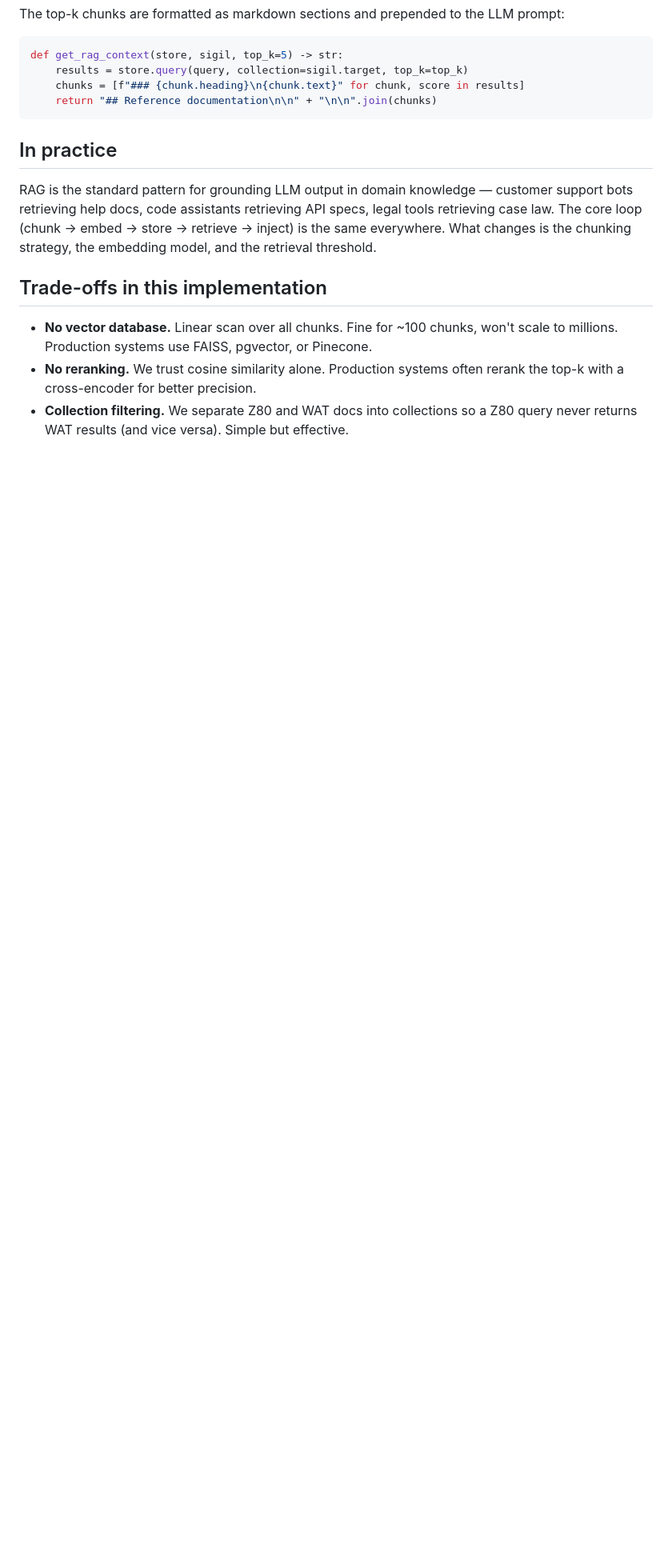
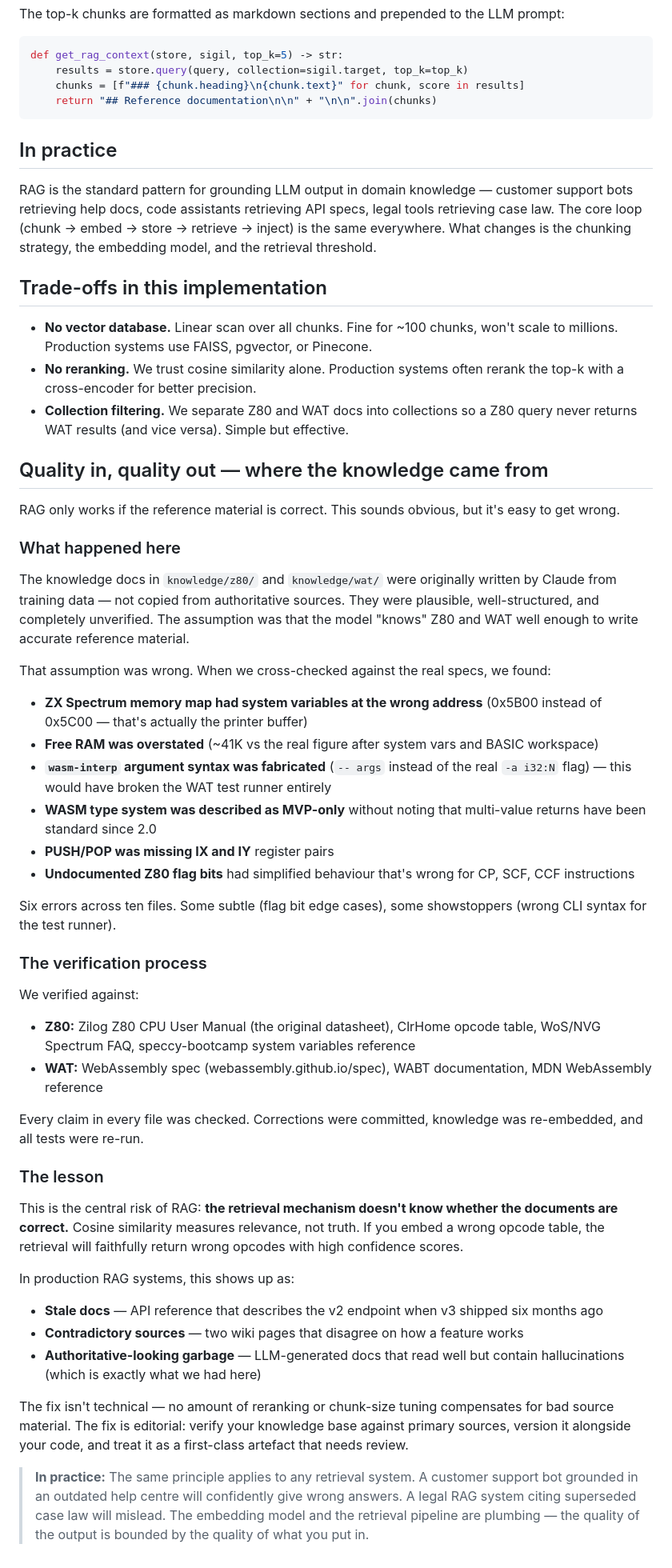
Before and after one commit to benwaar/games, a Markdown page: incant/explainers/rag-pipeline.md, the part around the change. Shown at 80% size. GitHub-like rendering; blank space fills up the shorter version.

Commit message:
docs(incant): add knowledge provenance + quality-in-quality-out lesson
Document where the knowledge docs came from (model training data, not
authoritative sources), what verification found (6 errors across 10
files), which references were used to correct them, and why source
quality is the binding constraint on RAG output.

AI: claude/opus-4.6 no-ticket 15k/3k
Co-Authored-By: Claude Opus 4.6 <noreply@anthropic.com>

```diff
--- a/incant/explainers/rag-pipeline.md
+++ b/incant/explainers/rag-pipeline.md
@@ -86,3 +86,44 @@ RAG is the standard pattern for grounding LLM output in domain knowledge — cus
 - **No vector database.** Linear scan over all chunks. Fine for ~100 chunks, won't scale to millions. Production systems use FAISS, pgvector, or Pinecone.
 - **No reranking.** We trust cosine similarity alone. Production systems often rerank the top-k with a cross-encoder for better precision.
 - **Collection filtering.** We separate Z80 and WAT docs into collections so a Z80 query never returns WAT results (and vice versa). Simple but effective.
+
+## Quality in, quality out — where the knowledge came from
+
+RAG only works if the reference material is correct. This sounds obvious, but it's easy to get wrong.
+
+### What happened here
+
+The knowledge docs in `knowledge/z80/` and `knowledge/wat/` were originally written by Claude from training data — not copied from authoritative sources. They were plausible, well-structured, and completely unverified. The assumption was that the model "knows" Z80 and WAT well enough to write accurate reference material.
+
+That assumption was wrong. When we cross-checked against the real specs, we found:
+
+- **ZX Spectrum memory map had system variables at the wrong address** (0x5B00 instead of 0x5C00 — that's actually the printer buffer)
+- **Free RAM was overstated** (~41K vs the real figure after system vars and BASIC workspace)
+- **`wasm-interp` argument syntax was fabricated** (`-- args` instead of the real `-a i32:N` flag) — this would have broken the WAT test runner entirely
+- **WASM type system was described as MVP-only** without noting that multi-value returns have been standard since 2.0
+- **PUSH/POP was missing IX and IY** register pairs
+- **Undocumented Z80 flag bits** had simplified behaviour that's wrong for CP, SCF, CCF instructions
+
+Six errors across ten files. Some subtle (flag bit edge cases), some showstoppers (wrong CLI syntax for the test runner).
+
+### The verification process
+
+We verified against:
+
+- **Z80:** Zilog Z80 CPU User Manual (the original datasheet), ClrHome opcode table, WoS/NVG Spectrum FAQ, speccy-bootcamp system variables reference
+- **WAT:** WebAssembly spec (webassembly.github.io/spec), WABT documentation, MDN WebAssembly reference
+
+Every claim in every file was checked. Corrections were committed, knowledge was re-embedded, and all tests were re-run.
+
+### The lesson
+
+This is the central risk of RAG: **the retrieval mechanism doesn't know whether the documents are correct.** Cosine similarity measures relevance, not truth. If you embed a wrong opcode table, the retrieval will faithfully return wrong opcodes with high confidence scores.
+
+In production RAG systems, this shows up as:
+- **Stale docs** — API reference that describes the v2 endpoint when v3 shipped six months ago
+- **Contradictory sources** — two wiki pages that disagree on how a feature works
+- **Authoritative-looking garbage** — LLM-generated docs that read well but contain hallucinations (which is exactly what we had here)
+
+The fix isn't technical — no amount of reranking or chunk-size tuning compensates for bad source material. The fix is editorial: verify your knowledge base against primary sources, version it alongside your code, and treat it as a first-class artefact that needs review.
+
+> **In practice:** The same principle applies to any retrieval system. A customer support bot grounded in an outdated help centre will confidently give wrong answers. A legal RAG system citing superseded case law will mislead. The embedding model and the retrieval pipeline are plumbing — the quality of the output is bounded by the quality of what you put in.
```
